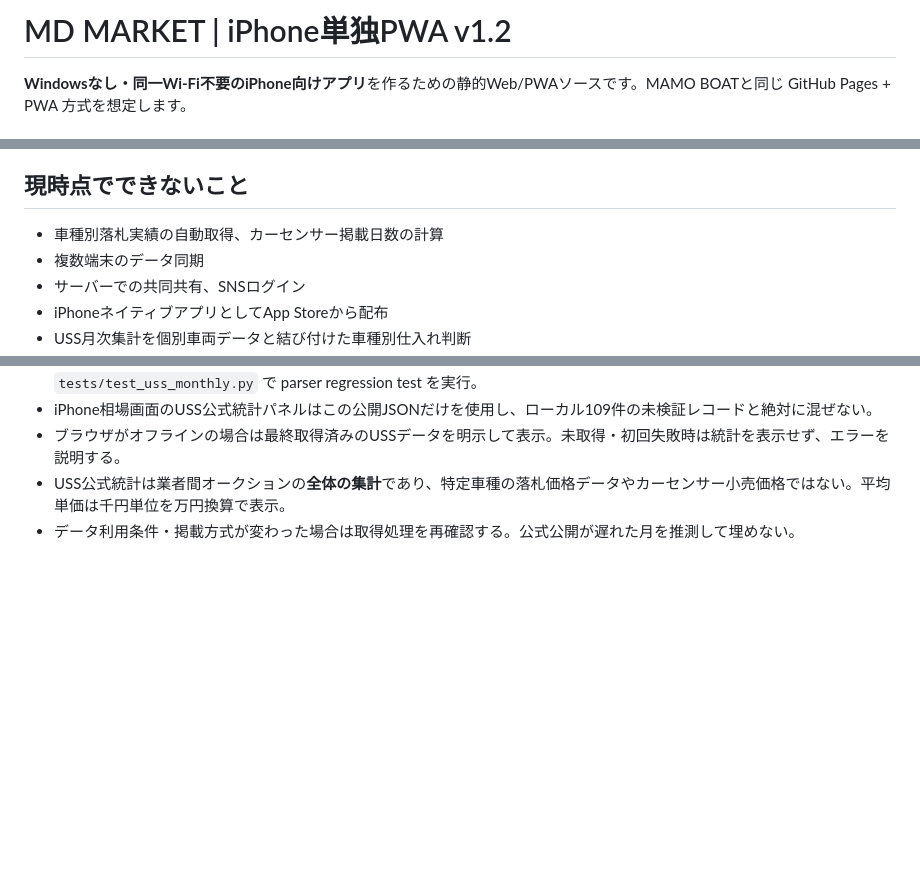
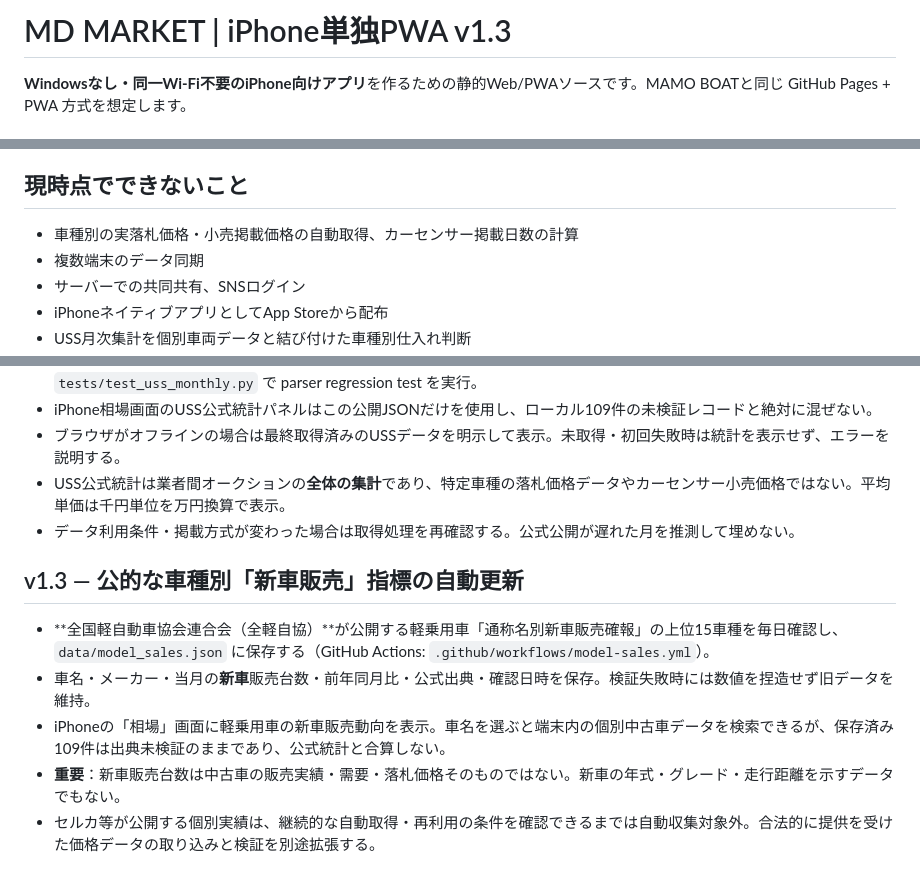
Before and after one commit to hideomi121154-spec/md-market-intelligence, a Markdown page: README.md, 3 parts joined by grey strips. Drawn GitHub-style; blank space fills up the shorter version.

Commit message:
docs: document official kei nameplate sales and explicit price data limitations

```diff
--- a/README.md
+++ b/README.md
@@ -1,4 +1,4 @@
-# MD MARKET | iPhone単独PWA v1.2
+# MD MARKET | iPhone単独PWA v1.3
 
 **Windowsなし・同一Wi-Fi不要のiPhone向けアプリ**を作るための静的Web/PWAソースです。MAMO BOATと同じ GitHub Pages + PWA 方式を想定します。
 
@@ -13,7 +13,7 @@
 - Service Workerによる画面のオフラインキャッシュ
 
 ## 現時点でできないこと
-- 車種別落札実績の自動取得、カーセンサー掲載日数の計算
+- 車種別の実落札価格・小売掲載価格の自動取得、カーセンサー掲載日数の計算
 - 複数端末のデータ同期
 - サーバーでの共同共有、SNSログイン
 - iPhoneネイティブアプリとしてApp Storeから配布
@@ -57,3 +57,10 @@ Nodeで `node --check storage.js` / `node --check app.js`、Pythonで `python -m
 - ブラウザがオフラインの場合は最終取得済みのUSSデータを明示して表示。未取得・初回失敗時は統計を表示せず、エラーを説明する。
 - USS公式統計は業者間オークションの**全体の集計**であり、特定車種の落札価格データやカーセンサー小売価格ではない。平均単価は千円単位を万円換算で表示。
 - データ利用条件・掲載方式が変わった場合は取得処理を再確認する。公式公開が遅れた月を推測して埋めない。
+
+## v1.3 — 公的な車種別「新車販売」指標の自動更新
+- **全国軽自動車協会連合会（全軽自協）**が公開する軽乗用車「通称名別新車販売確報」の上位15車種を毎日確認し、`data/model_sales.json` に保存する（GitHub Actions: `.github/workflows/model-sales.yml`）。
+- 車名・メーカー・当月の**新車**販売台数・前年同月比・公式出典・確認日時を保存。検証失敗時には数値を捏造せず旧データを維持。
+- iPhoneの「相場」画面に軽乗用車の新車販売動向を表示。車名を選ぶと端末内の個別中古車データを検索できるが、保存済み109件は出典未検証のままであり、公式統計と合算しない。
+- **重要**：新車販売台数は中古車の販売実績・需要・落札価格そのものではない。新車の年式・グレード・走行距離を示すデータでもない。
+- セルカ等が公開する個別実績は、継続的な自動取得・再利用の条件を確認できるまでは自動収集対象外。合法的に提供を受けた価格データの取り込みと検証を別途拡張する。
```
